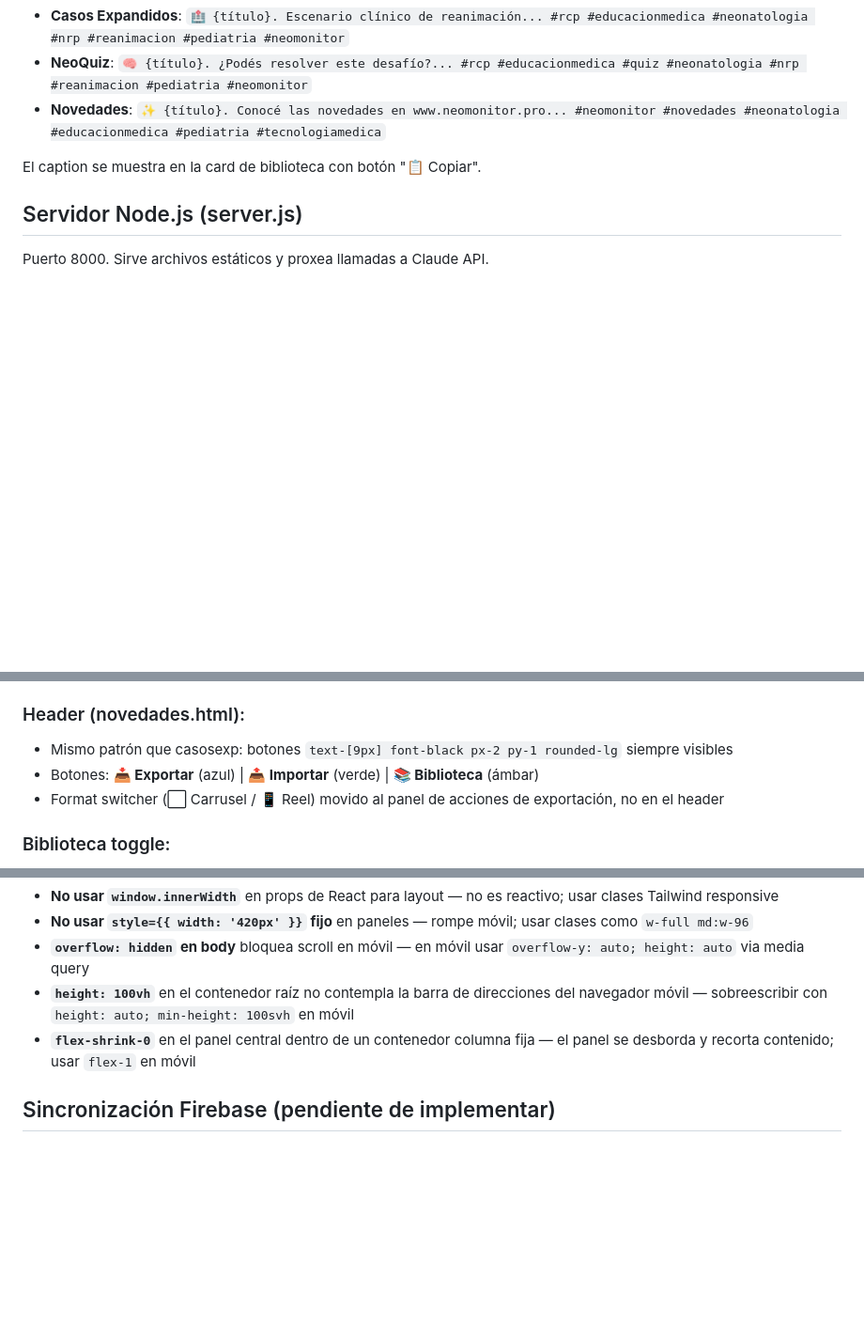
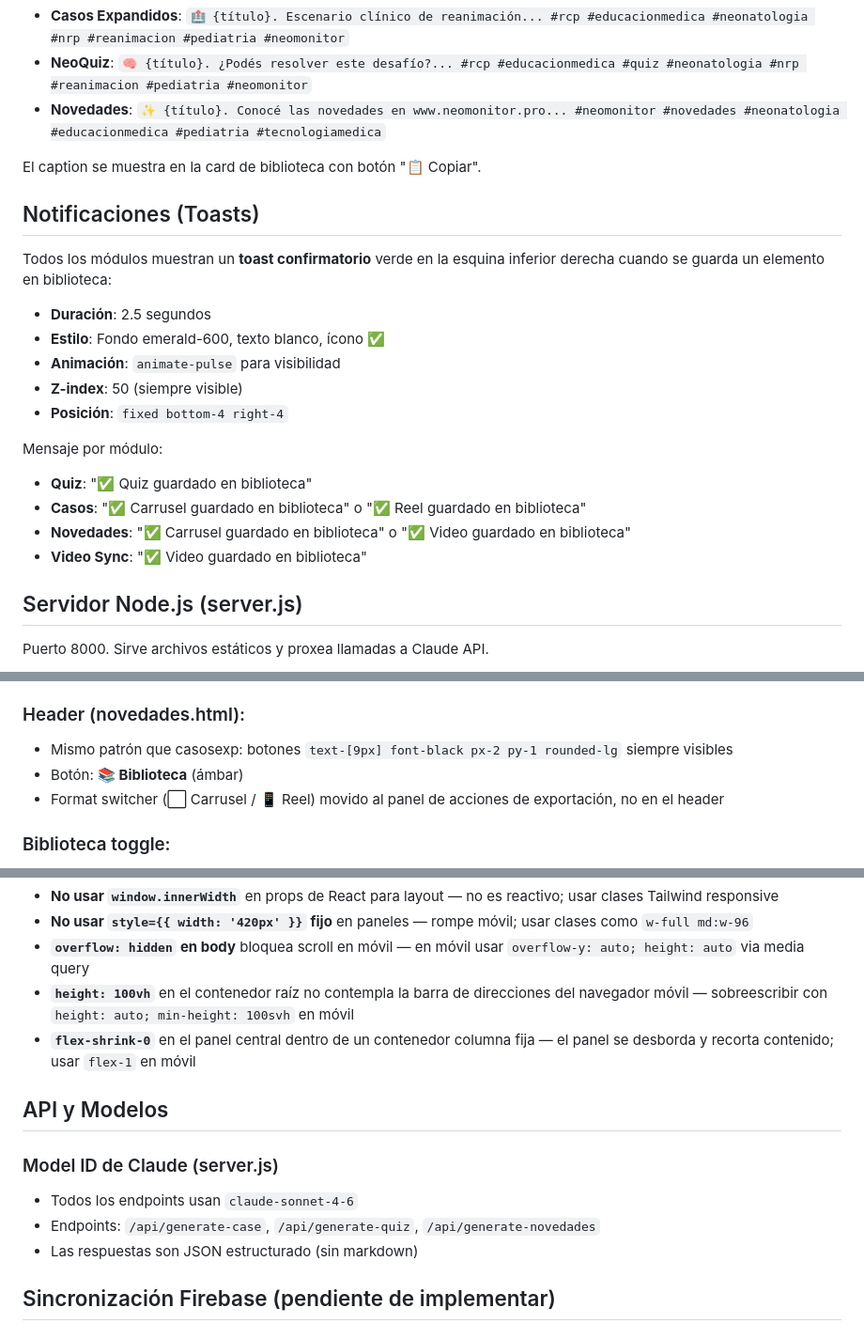
Before and after one commit to diegoastein/Generador, a Markdown page: CLAUDE.md, 3 parts joined by grey strips. Shown at 94% size. Drawn GitHub-style; blank space fills up the shorter version.

Commit message:
Docs: actualizar CLAUDE.md con toasts y cambios recientes
- Agregar sección 'Notificaciones (Toasts)' describiendo el sistema
  confirmatorio al guardar en biblioteca (verde, 2.5s, z-50)
- Eliminar referencias a botones de Importar/Exportar (removidos)
- Agregar sección 'API y Modelos' con el model ID actual
  (claude-sonnet-4-6) y endpoints

Co-Authored-By: Claude Sonnet 4.6 <noreply@anthropic.com>

```diff
--- a/CLAUDE.md
+++ b/CLAUDE.md
@@ -42,6 +42,22 @@ Todos los módulos generan un caption automático al guardar en biblioteca:
 - **Novedades**: `✨ {título}. Conocé las novedades en www.neomonitor.pro... #neomonitor #novedades #neonatologia #educacionmedica #pediatria #tecnologiamedica`
 
 El caption se muestra en la card de biblioteca con botón "📋 Copiar".
+
+## Notificaciones (Toasts)
+
+Todos los módulos muestran un **toast confirmatorio** verde en la esquina inferior derecha cuando se guarda un elemento en biblioteca:
+
+- **Duración**: 2.5 segundos
+- **Estilo**: Fondo emerald-600, texto blanco, ícono ✅
+- **Animación**: `animate-pulse` para visibilidad
+- **Z-index**: 50 (siempre visible)
+- **Posición**: `fixed bottom-4 right-4`
+
+Mensaje por módulo:
+- **Quiz**: "✅ Quiz guardado en biblioteca"
+- **Casos**: "✅ Carrusel guardado en biblioteca" o "✅ Reel guardado en biblioteca"
+- **Novedades**: "✅ Carrusel guardado en biblioteca" o "✅ Video guardado en biblioteca"
+- **Video Sync**: "✅ Video guardado en biblioteca"
 
 ## Servidor Node.js (server.js)
 
@@ -147,7 +163,7 @@ Agrega las 3 bibliotecas en una vista unificada para planificar publicaciones.
 
 ### Header (novedades.html):
 - Mismo patrón que casosexp: botones `text-[9px] font-black px-2 py-1 rounded-lg` siempre visibles
-- Botones: **📥 Exportar** (azul) | **📤 Importar** (verde) | **📚 Biblioteca** (ámbar)
+- Botón: **📚 Biblioteca** (ámbar)
 - Format switcher (⬜ Carrusel / 📱 Reel) movido al panel de acciones de exportación, no en el header
 
 ### Biblioteca toggle:
@@ -217,6 +233,13 @@ Todos los módulos usan el mismo patrón:
 - **`height: 100vh`** en el contenedor raíz no contempla la barra de direcciones del navegador móvil — sobreescribir con `height: auto; min-height: 100svh` en móvil
 - **`flex-shrink-0`** en el panel central dentro de un contenedor columna fija — el panel se desborda y recorta contenido; usar `flex-1` en móvil
 
+## API y Modelos
+
+### Model ID de Claude (server.js)
+- Todos los endpoints usan `claude-sonnet-4-6`
+- Endpoints: `/api/generate-case`, `/api/generate-quiz`, `/api/generate-novedades`
+- Las respuestas son JSON estructurado (sin markdown)
+
 ## Sincronización Firebase (pendiente de implementar)
 
 ### Proyecto Firebase
```
